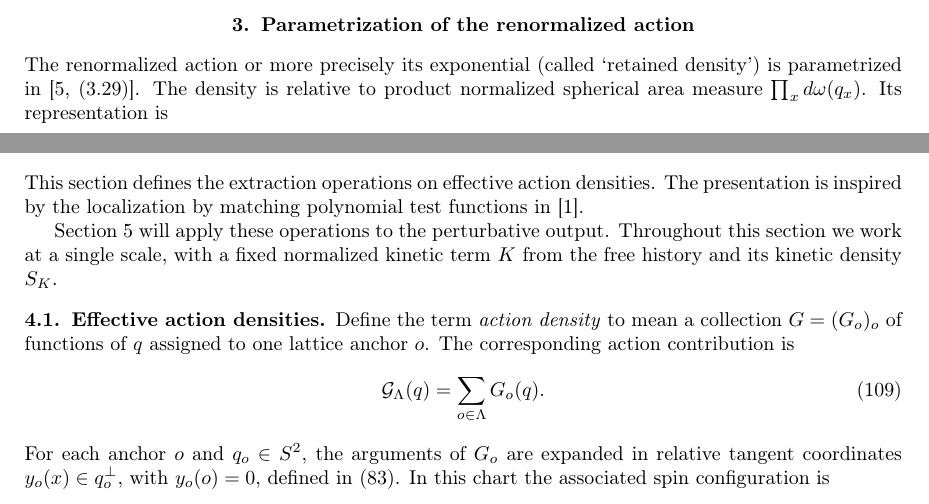
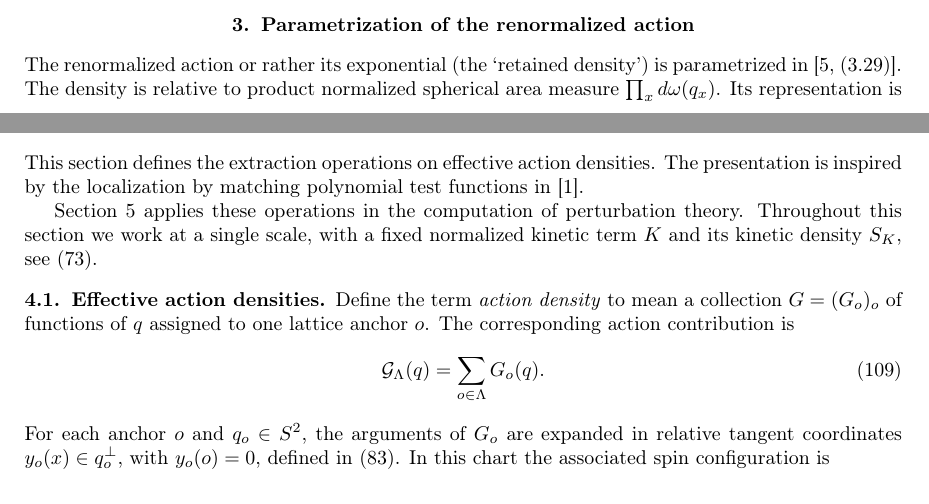
Before and after one commit to bauerscr/nlsm, a LaTeX document (blockspin.tex): two parts of pages 8 and 13 of 25, joined at a grey line, cut so that both start at the same text. Compiled offline with pdfLaTeX.

Commit message:
Sections 3-4

```diff
--- a/blockspin.tex
+++ b/blockspin.tex
@@ -642,7 +642,7 @@ The constant is
 \newpage
 \section{Parametrization of the renormalized action}
 
-The renormalized action or more precisely its exponential (called `retained density') is parametrized in \cite[(3.29)]{OpenAI-O3}.
+The renormalized action or rather its exponential (the `retained density') is parametrized in \cite[(3.29)]{OpenAI-O3}.
 The density is relative to product normalized spherical area measure $\prod_xd\omega(q_x)$.
 Its representation is
 \begin{equation}
@@ -1104,10 +1104,10 @@ This section defines the extraction operations on effective action densities.
 The presentation is inspired by the localization by matching polynomial
 test functions in \cite{MR3332939}.
 
-Section~\ref{sec:perturbative-coupling} will apply these operations
-to the perturbative output.  Throughout this section we work at
-a single scale, with a fixed normalized kinetic term $K$ from the
-free history and its kinetic density $S_K$.
+Section~\ref{sec:perturbative-coupling} applies these operations
+in the computation of perturbation theory.  Throughout this section we work at
+a single scale, with a fixed normalized kinetic term $K$ and its kinetic density $S_K$,
+see \eqref{eq:kinetic-density-sum}.
 
 \subsection{Effective action densities}
 \label{subsec:action-densities}
```
